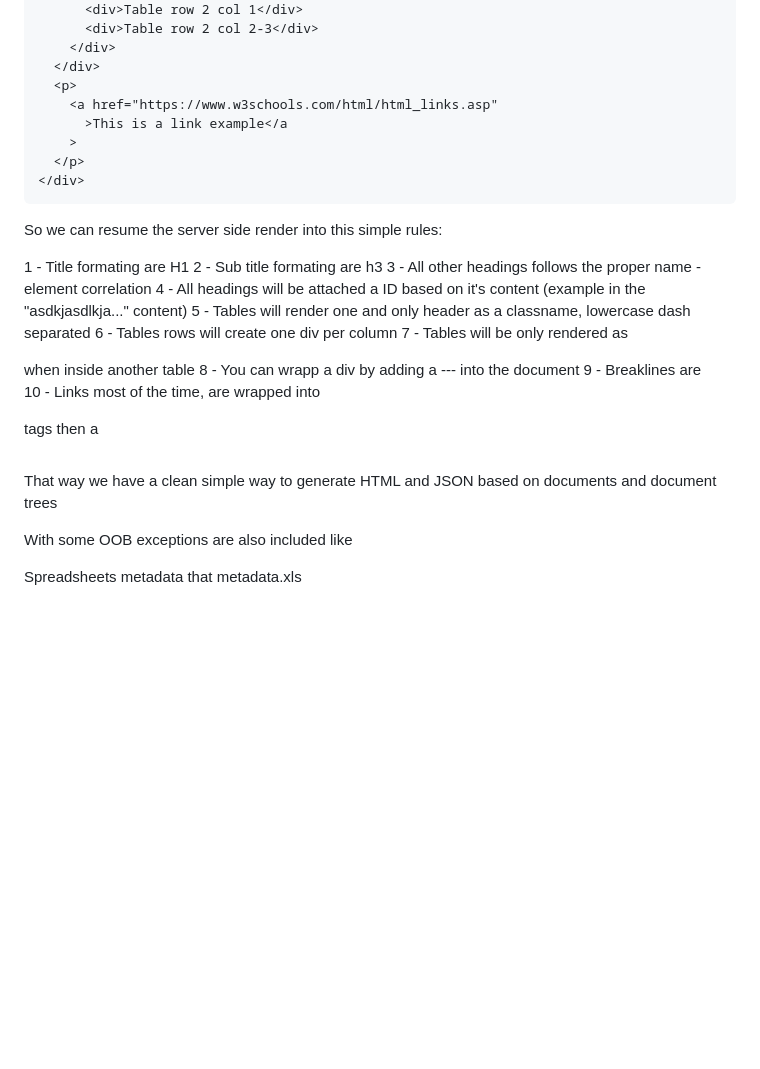
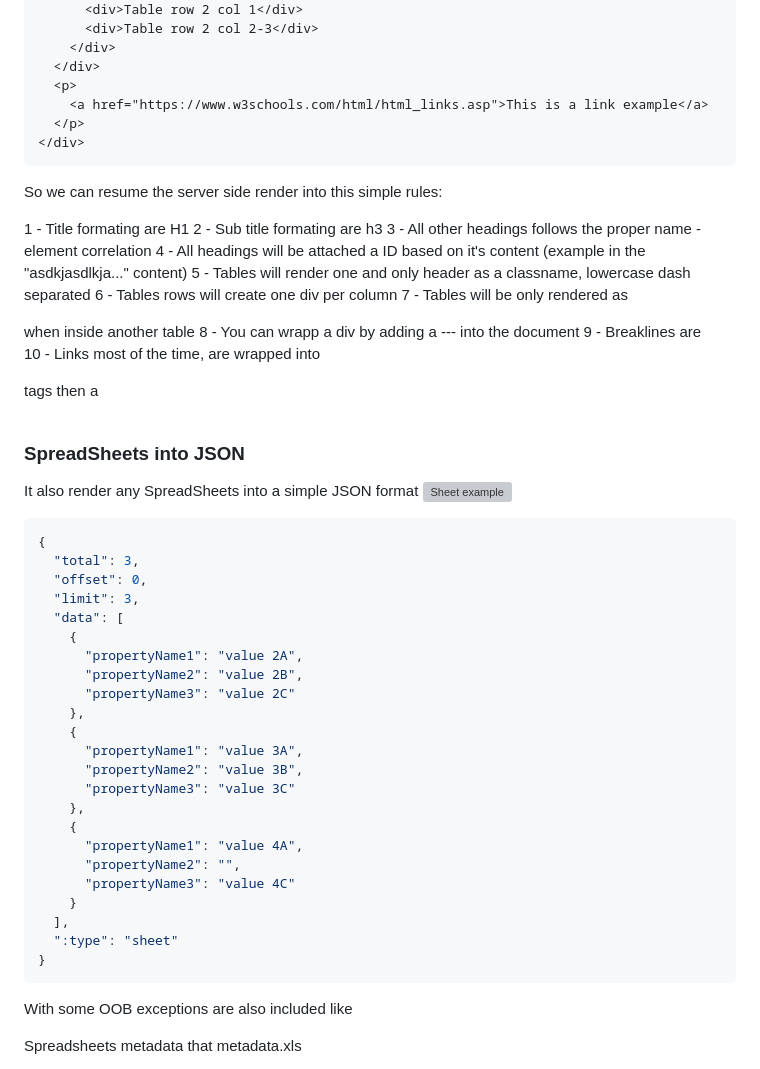
Before and after one commit to hlxsites/henkel-raqn-guide, a Markdown page: docs/readme.md, the part around the change printed below. GitHub-like rendering; blank space fills up the shorter version; grey boxes are pictures that could not be loaded.

Commit message:
Documentation and resoning

````diff
--- a/docs/readme.md
+++ b/docs/readme.md
@@ -89,9 +96,7 @@ This will be transform into this apart from the HTML exampled above:
     </div>
   </div>
   <p>
-    <a href="https://www.w3schools.com/html/html_links.asp"
-      >This is a link example</a
-    >
+    <a href="https://www.w3schools.com/html/html_links.asp">This is a link example</a>
   </p>
 </div>
 ```
@@ -109,7 +114,36 @@ So we can resume the server side render into this simple rules:
 9 - Breaklines are <p>
 10 - Links most of the time, are wrapped into <p> tags then a <a>
 
-That way we have a clean simple way to generate HTML and JSON based on documents and document trees
+### SpreadSheets into JSON
+
+It also render any SpreadSheets into a simple JSON format
+![Sheet example](assets/sheet-example.png)
+
+```json
+{
+  "total": 3,
+  "offset": 0,
+  "limit": 3,
+  "data": [
+    {
+      "propertyName1": "value 2A",
+      "propertyName2": "value 2B",
+      "propertyName3": "value 2C"
+    },
+    {
+      "propertyName1": "value 3A",
+      "propertyName2": "value 3B",
+      "propertyName3": "value 3C"
+    },
+    {
+      "propertyName1": "value 4A",
+      "propertyName2": "",
+      "propertyName3": "value 4C"
+    }
+  ],
+  ":type": "sheet"
+}
+```
 
 With some OOB exceptions are also included like
 
````
Also changed, not shown: other parts of docs/readme.md (+14 -7 lines).
